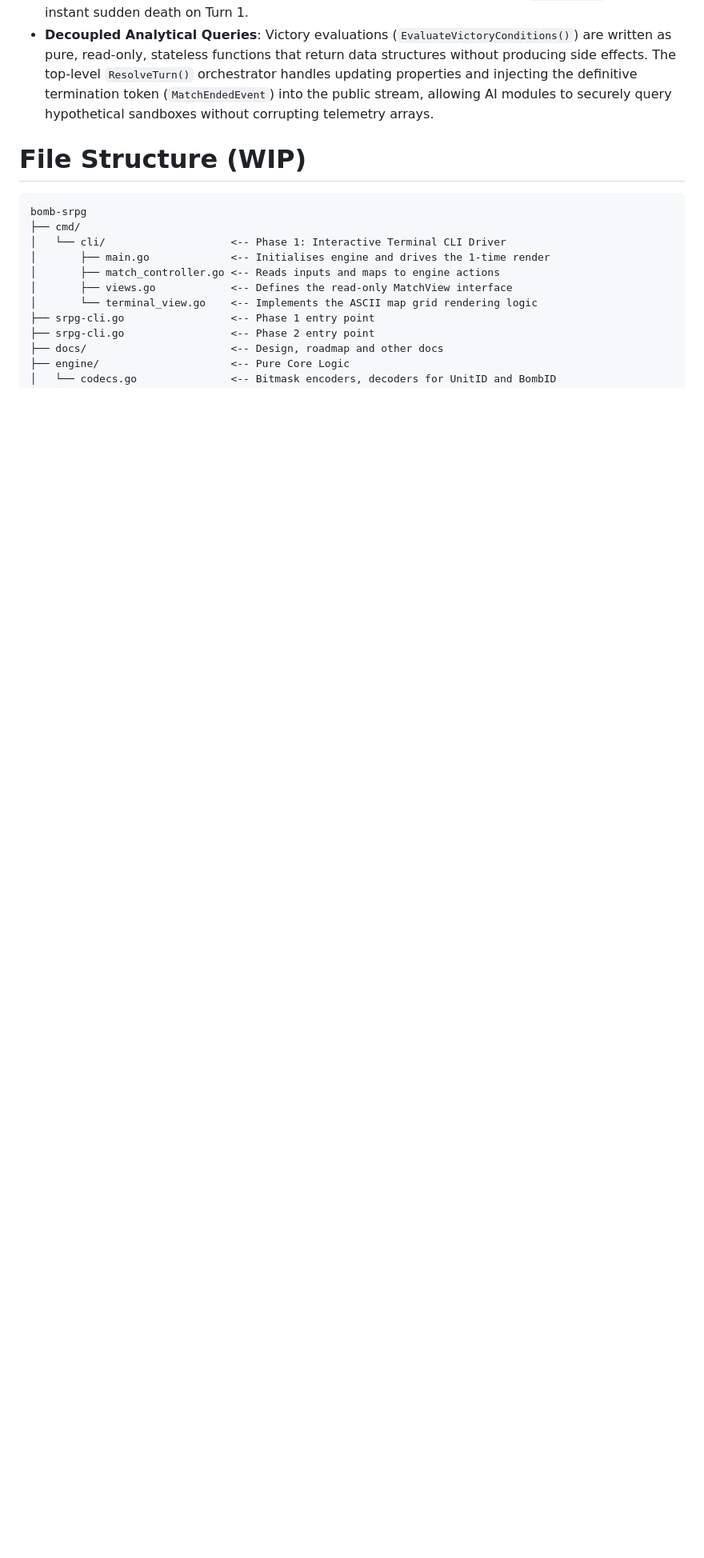
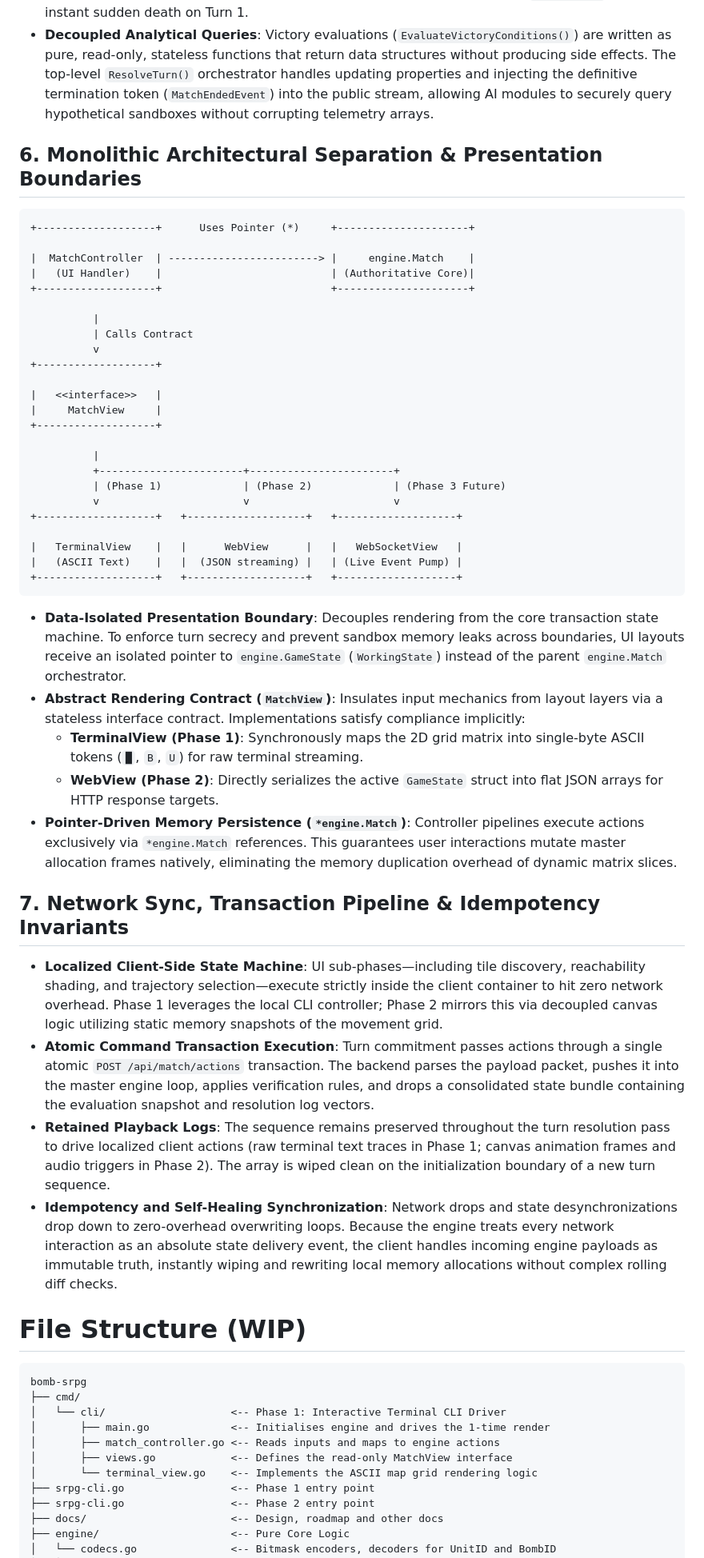
Before and after one commit to oscarhkli/bomb-srpg, a Markdown page: docs/design.md, the part around the change. Shown at 80% size. GitHub-like rendering; blank space fills up the shorter version.

Commit message:
doc: update design.md and roadmap.md

````diff
--- a/docs/design.md
+++ b/docs/design.md
@@ -45,6 +45,48 @@
 * **Turn Startup Sudden Death Checks**: State machine transition and boundary rules—such as checking if `TrueState.Turn >= Config.MaxTurn`—are evaluated at the very beginning of a new turn (`StartNewTurn()`). This ensures map alterations and automated sudden-death bomb injections are fully populated and rendered before a player can input commands. Setting `MaxTurn = 0` forces instant sudden death on Turn 1.
 * **Decoupled Analytical Queries**: Victory evaluations (`EvaluateVictoryConditions()`) are written as pure, read-only, stateless functions that return data structures without producing side effects. The top-level `ResolveTurn()` orchestrator handles updating properties and injecting the definitive termination token (`MatchEndedEvent`) into the public stream, allowing AI modules to securely query hypothetical sandboxes without corrupting telemetry arrays.
 
+## 6. Monolithic Architectural Separation & Presentation Boundaries
+
+```text
++-------------------+      Uses Pointer (*)     +---------------------+
+
+|  MatchController  | ------------------------> |     engine.Match    |
+|   (UI Handler)    |                           | (Authoritative Core)|
++-------------------+                           +---------------------+
+
+          |
+          | Calls Contract
+          v
++-------------------+
+
+|   <<interface>>   |
+|     MatchView     |
++-------------------+
+
+          |
+          +-----------------------+-----------------------+
+          | (Phase 1)             | (Phase 2)             | (Phase 3 Future)
+          v                       v                       v
++-------------------+   +-------------------+   +-------------------+
+
+|   TerminalView    |   |      WebView      |   |   WebSocketView   |
+|   (ASCII Text)    |   |  (JSON streaming) |   | (Live Event Pump) |
++-------------------+   +-------------------+   +-------------------+
+```
+
+- **Data-Isolated Presentation Boundary**: Decouples rendering from the core transaction state machine. To enforce turn secrecy and prevent sandbox memory leaks across boundaries, UI layouts receive an isolated pointer to `engine.GameState` (`WorkingState`) instead of the parent `engine.Match` orchestrator.
+- **Abstract Rendering Contract (`MatchView`)**: Insulates input mechanics from layout layers via a stateless interface contract. Implementations satisfy compliance implicitly:
+  - **TerminalView (Phase 1)**: Synchronously maps the 2D grid matrix into single-byte ASCII tokens (`█`, `B`, `U`) for raw terminal streaming.
+  - **WebView (Phase 2)**: Directly serializes the active `GameState` struct into flat JSON arrays for HTTP response targets.
+- **Pointer-Driven Memory Persistence (`*engine.Match`)**: Controller pipelines execute actions exclusively via `*engine.Match` references. This guarantees user interactions mutate master allocation frames natively, eliminating the memory duplication overhead of dynamic matrix slices.
+
+## 7. Network Sync, Transaction Pipeline & Idempotency Invariants
+
+- **Localized Client-Side State Machine**: UI sub-phases—including tile discovery, reachability shading, and trajectory selection—execute strictly inside the client container to hit zero network overhead. Phase 1 leverages the local CLI controller; Phase 2 mirrors this via decoupled canvas logic utilizing static memory snapshots of the movement grid.
+- **Atomic Command Transaction Execution**: Turn commitment passes actions through a single atomic `POST /api/match/actions` transaction. The backend parses the payload packet, pushes it into the master engine loop, applies verification rules, and drops a consolidated state bundle containing the evaluation snapshot and resolution log vectors.
+- **Retained Playback Logs**: The sequence remains preserved throughout the turn resolution pass to drive localized client actions (raw terminal text traces in Phase 1; canvas animation frames and audio triggers in Phase 2). The array is wiped clean on the initialization boundary of a new turn sequence.
+- **Idempotency and Self-Healing Synchronization**: Network drops and state desynchronizations drop down to zero-overhead overwriting loops. Because the engine treats every network interaction as an absolute state delivery event, the client handles incoming engine payloads as immutable truth, instantly wiping and rewriting local memory allocations without complex rolling diff checks.
+
 # File Structure (WIP)
 
 ```text
````
Also changed, not shown: docs/roadmap.md (+1 -1 lines).
